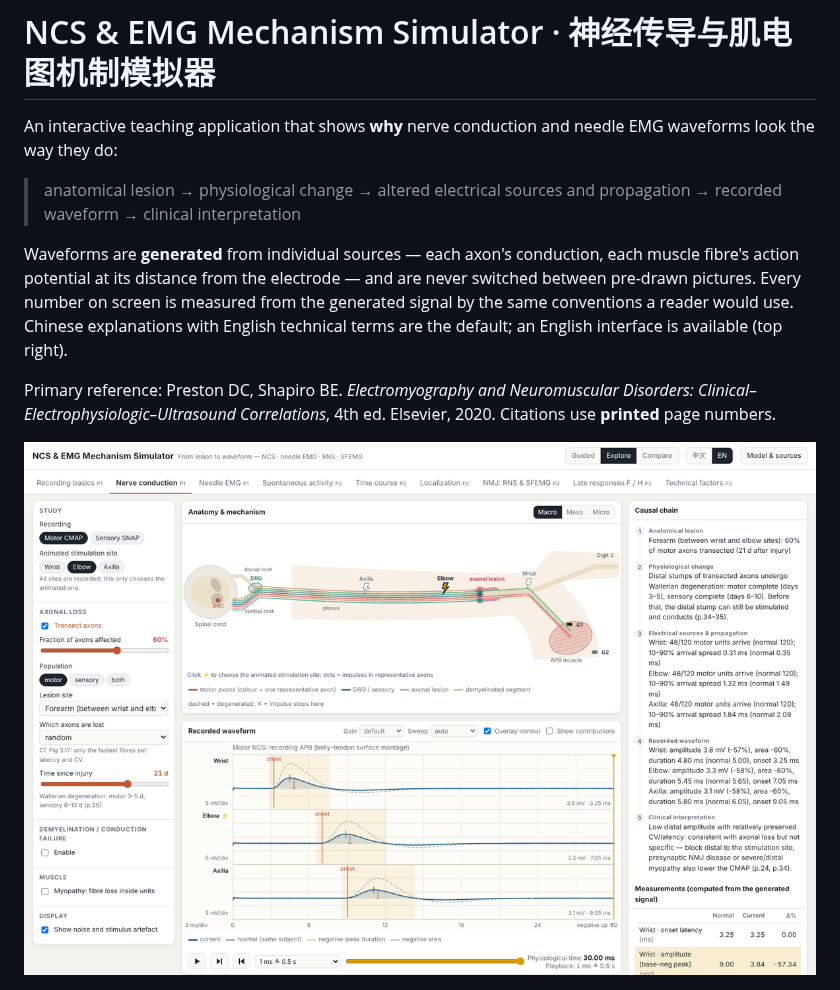
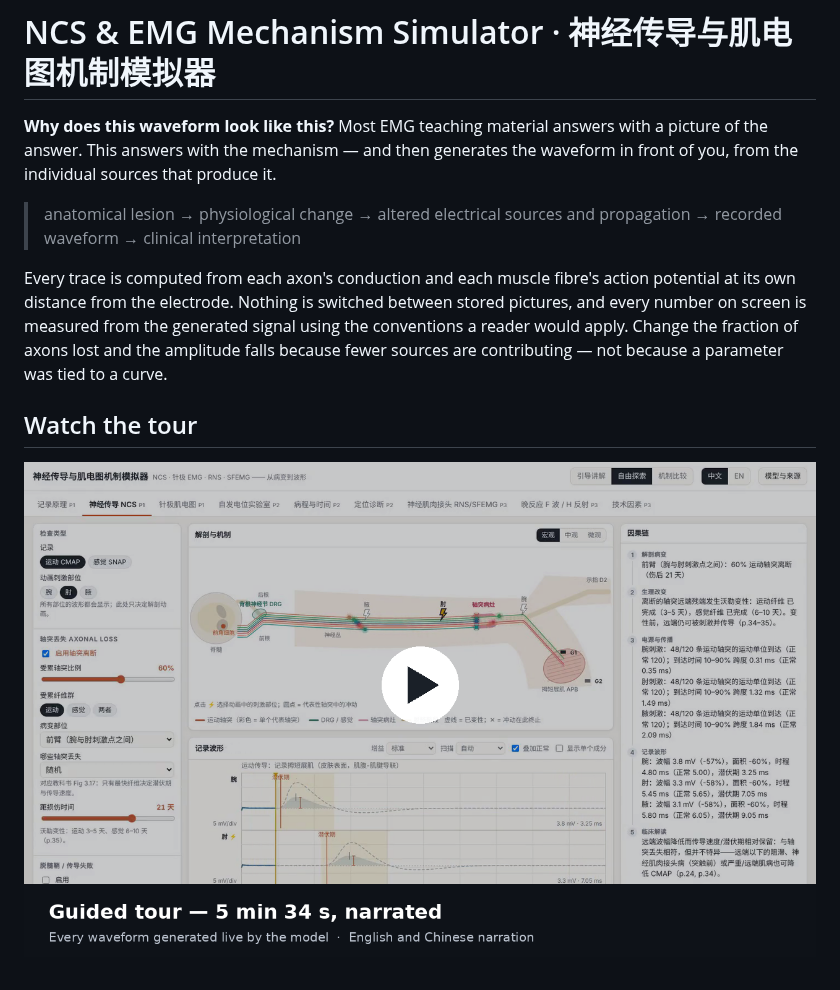
Before and after one commit to zhenyuanzhou/NCS-EMG-Mechanism-Simulator, a Markdown page: README.md, the part around one of its changes. GitHub-like rendering; pictures changed too: docs/images/demo-poster.png (added).

```diff
--- a/README.md
+++ b/README.md
@@ -1,20 +1,19 @@
 # NCS & EMG Mechanism Simulator · 神经传导与肌电图机制模拟器
 
-An interactive teaching application that shows **why** nerve conduction and needle EMG
-waveforms look the way they do:
+**Why does this waveform look like this?** Most EMG teaching material answers with a picture of
+the answer. This answers with the mechanism — and then generates the waveform in front of you,
+from the individual sources that produce it.
 
 > anatomical lesion → physiological change → altered electrical sources and propagation →
 > recorded waveform → clinical interpretation
 
-Waveforms are **generated** from individual sources — each axon's conduction, each muscle
-fibre's action potential at its distance from the electrode — and are never switched between
-pre-drawn pictures. Every number on screen is measured from the generated signal by the same
-conventions a reader would use. Chinese explanations with English technical terms are the
-default; an English interface is available (top right).
+Every trace is computed from each axon's conduction and each muscle fibre's action potential at
+its own distance from the electrode. Nothing is switched between stored pictures, and every
+number on screen is measured from the generated signal using the conventions a reader would
+apply. Change the fraction of axons lost and the amplitude falls because fewer sources are
+contributing — not because a parameter was tied to a curve.
 
-Primary reference: Preston DC, Shapiro BE. *Electromyography and Neuromuscular Disorders:
-Clinical–Electrophysiologic–Ultrasound Correlations*, 4th ed. Elsevier, 2020. Citations use
-**printed** page numbers.
+## Watch the tour
 
-![Nerve conduction module](docs/images/ncs.png)
+[![Guided tour of the simulator](docs/images/demo-poster.png)](demo/demo-en.mp4)
 
```
Also changed, not shown: other parts of README.md (+92 -57 lines), 5 other files.
